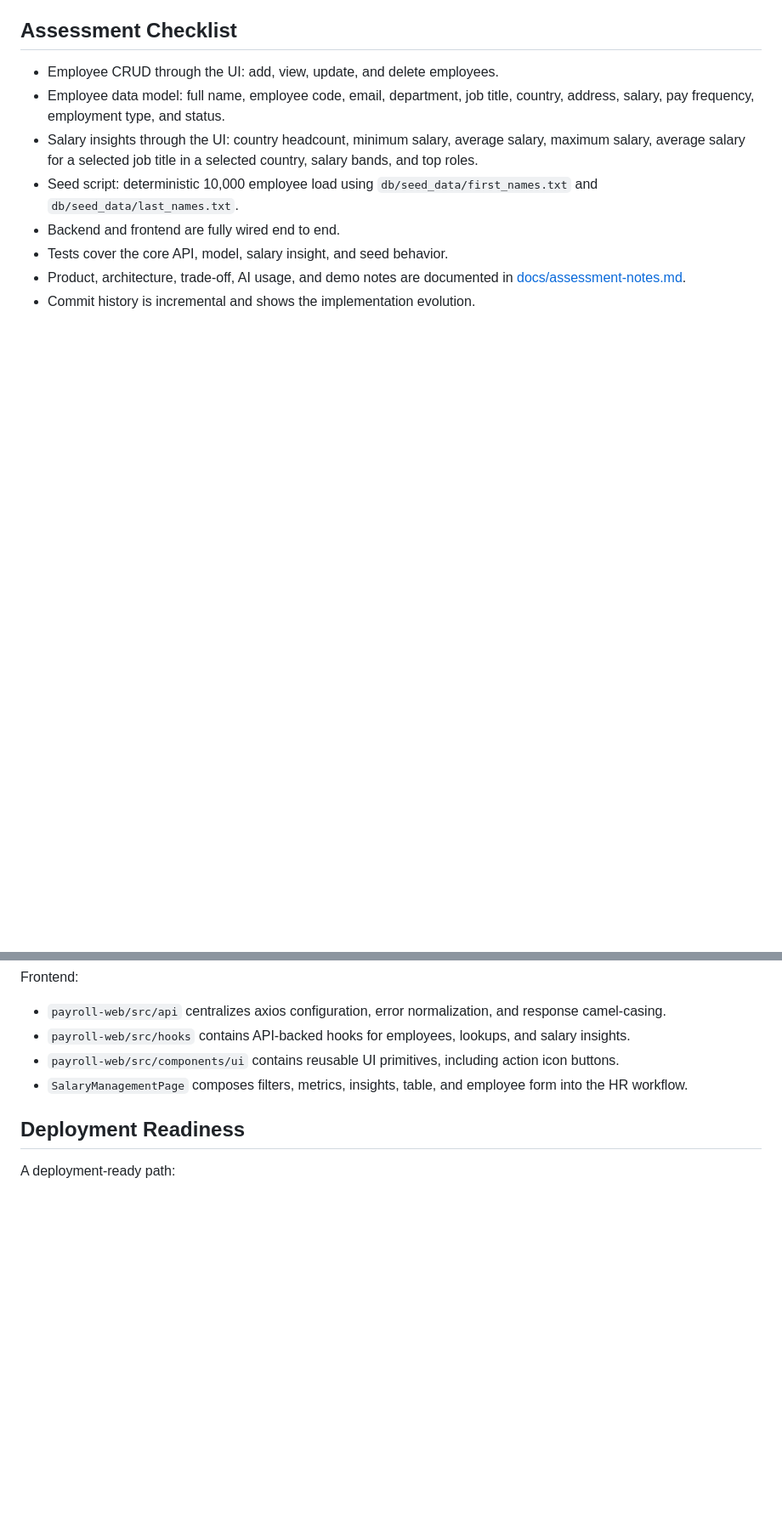
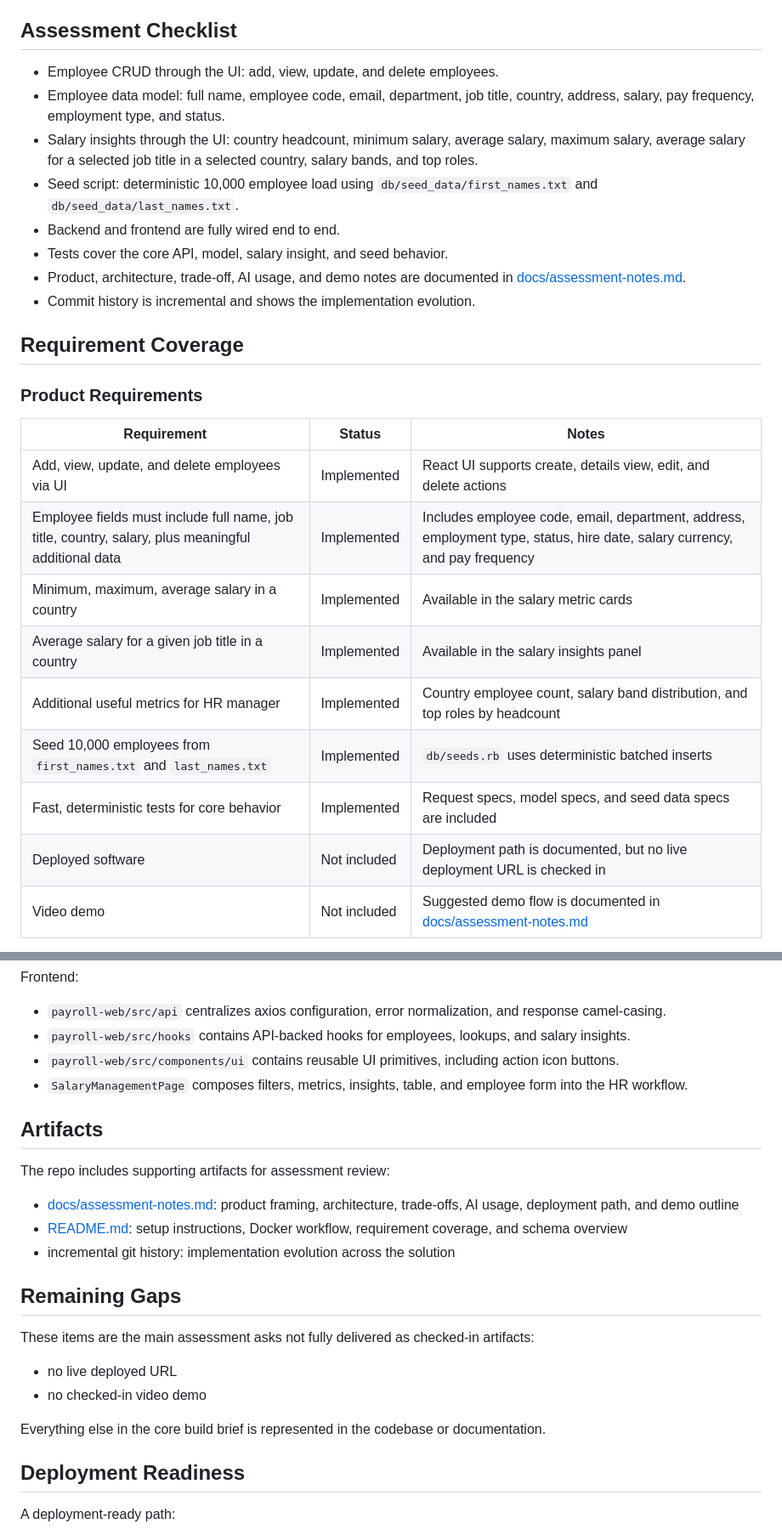
Before and after one commit to nanda-chitta/payroll, a Markdown page: README.md, 2 parts joined by grey strips. Shown at 85% size. Rendered like a GitHub page; blank space fills up the shorter version.

Commit message:
Document assessment coverage and ER diagram

```diff
--- a/README.md
+++ b/README.md
@@ -12,3 +21,20 @@ Minimal salary management tool for an HR manager operating over a 10,000 employe
 - Tests cover the core API, model, salary insight, and seed behavior.
 - Product, architecture, trade-off, AI usage, and demo notes are documented in [docs/assessment-notes.md](docs/assessment-notes.md).
 - Commit history is incremental and shows the implementation evolution.
+
+## Requirement Coverage
+
+### Product Requirements
+
+| Requirement | Status | Notes |
+| --- | --- | --- |
+| Add, view, update, and delete employees via UI | Implemented | React UI supports create, details view, edit, and delete actions |
+| Employee fields must include full name, job title, country, salary, plus meaningful additional data | Implemented | Includes employee code, email, department, address, employment type, status, hire date, salary currency, and pay frequency |
+| Minimum, maximum, average salary in a country | Implemented | Available in the salary metric cards |
+| Average salary for a given job title in a country | Implemented | Available in the salary insights panel |
+| Additional useful metrics for HR manager | Implemented | Country employee count, salary band distribution, and top roles by headcount |
+| Seed 10,000 employees from `first_names.txt` and `last_names.txt` | Implemented | `db/seeds.rb` uses deterministic batched inserts |
+| Fast, deterministic tests for core behavior | Implemented | Request specs, model specs, and seed data specs are included |
+| Deployed software | Not included | Deployment path is documented, but no live deployment URL is checked in |
+| Video demo | Not included | Suggested demo flow is documented in [docs/assessment-notes.md](docs/assessment-notes.md) |
+
@@ -283,6 +388,23 @@ Frontend:
 - `payroll-web/src/components/ui` contains reusable UI primitives, including action icon buttons.
 - `SalaryManagementPage` composes filters, metrics, insights, table, and employee form into the HR workflow.
 
+## Artifacts
+
+The repo includes supporting artifacts for assessment review:
+
+- [docs/assessment-notes.md](docs/assessment-notes.md): product framing, architecture, trade-offs, AI usage, deployment path, and demo outline
+- [README.md](README.md): setup instructions, Docker workflow, requirement coverage, and schema overview
+- incremental git history: implementation evolution across the solution
+
+## Remaining Gaps
+
+These items are the main assessment asks not fully delivered as checked-in artifacts:
+
+- no live deployed URL
+- no checked-in video demo
+
+Everything else in the core build brief is represented in the codebase or documentation.
+
 ## Deployment Readiness
 
 A deployment-ready path:
```
Also changed, not shown: other parts of README.md (+88 -0 lines).
